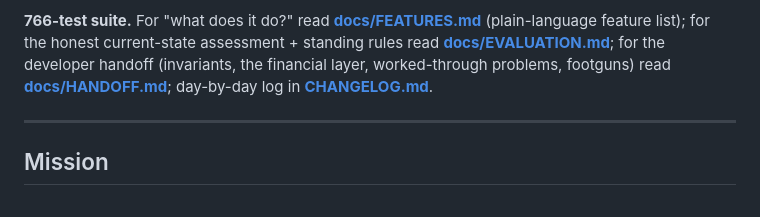
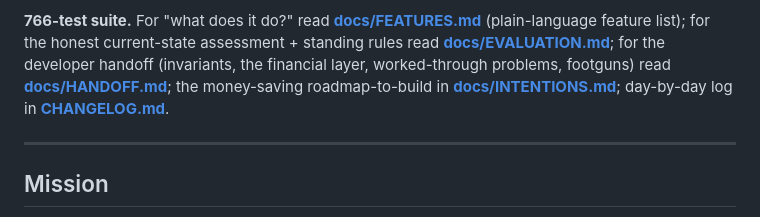
Before and after one commit to Spathi24/ALTAtestNoti1, a Markdown page: project-db/README.md, the part around the change. Rendered like a GitHub page.

```diff
--- a/project-db/README.md
+++ b/project-db/README.md
@@ -66,7 +66,8 @@ corrections to what Monday says is happening.
 for the honest current-state assessment + standing rules read
 **[docs/EVALUATION.md](docs/EVALUATION.md)**; for the developer handoff
 (invariants, the financial layer, worked-through problems, footguns) read
-**[docs/HANDOFF.md](docs/HANDOFF.md)**; day-by-day log in
+**[docs/HANDOFF.md](docs/HANDOFF.md)**; the money-saving roadmap-to-build in
+**[docs/INTENTIONS.md](docs/INTENTIONS.md)**; day-by-day log in
 **[CHANGELOG.md](CHANGELOG.md)**.
 
 ---
```
Also changed, not shown: project-db/docs/INTENTIONS.md (added, +200 -0 lines).
